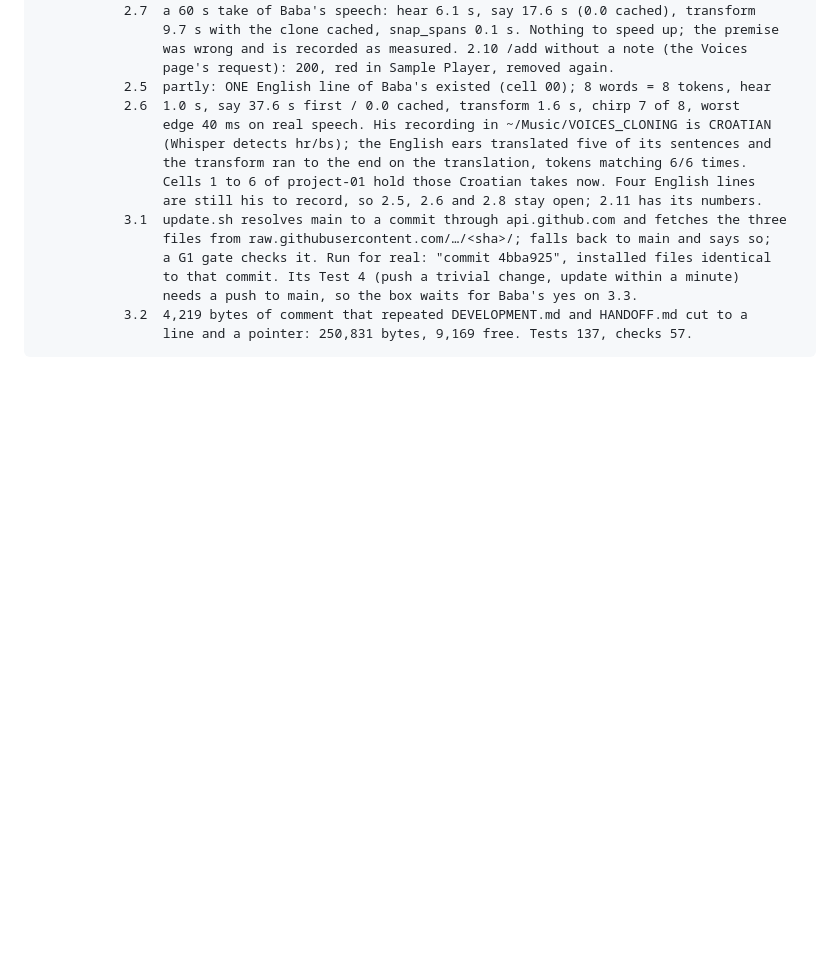
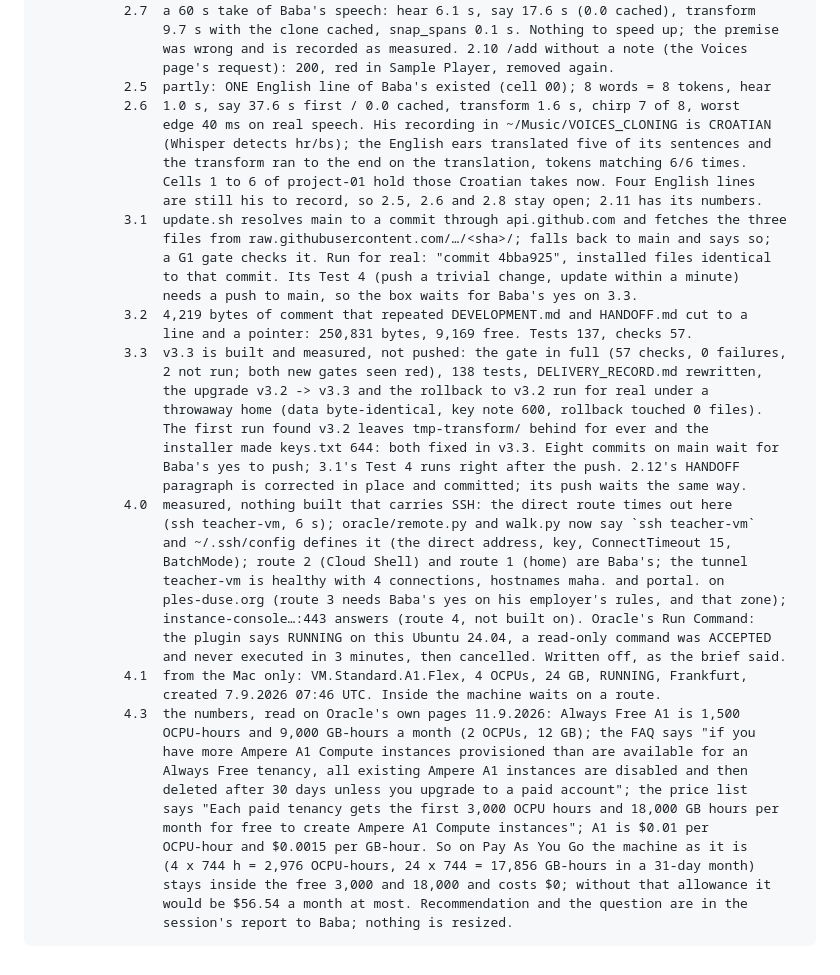
Before and after one commit to markoboskoauroville/SAMPLE_PLAYER_MACOS, a Markdown page: CLAUDE_CODE_FINISH.md, the part around the change. Drawn GitHub-style; blank space fills up the shorter version.

Commit message:
The brief's log: v3.3 built and measured (push waits on Baba), Part 4 measured from the Mac over HTTPS, the allowance and the prices read on Oracle's pages on the day
Co-Authored-By: Claude Fable 5.1 <noreply@anthropic.com>
Claude-Session: https://claude.ai/code/session_016ebRWZi3mqauopbUPnQpiA

```diff
--- a/CLAUDE_CODE_FINISH.md
+++ b/CLAUDE_CODE_FINISH.md
@@ -397,3 +397,34 @@ Each session adds a line: date, what was ticked, commits, what is blocking.
                     needs a push to main, so the box waits for Baba's yes on 3.3.
                3.2  4,219 bytes of comment that repeated DEVELOPMENT.md and HANDOFF.md cut to a
                     line and a pointer: 250,831 bytes, 9,169 free. Tests 137, checks 57.
+               3.3  v3.3 is built and measured, not pushed: the gate in full (57 checks, 0 failures,
+                    2 not run; both new gates seen red), 138 tests, DELIVERY_RECORD.md rewritten,
+                    the upgrade v3.2 -> v3.3 and the rollback to v3.2 run for real under a
+                    throwaway home (data byte-identical, key note 600, rollback touched 0 files).
+                    The first run found v3.2 leaves tmp-transform/ behind for ever and the
+                    installer made keys.txt 644: both fixed in v3.3. Eight commits on main wait for
+                    Baba's yes to push; 3.1's Test 4 runs right after the push. 2.12's HANDOFF
+                    paragraph is corrected in place and committed; its push waits the same way.
+               4.0  measured, nothing built that carries SSH: the direct route times out here
+                    (ssh teacher-vm, 6 s); oracle/remote.py and walk.py now say `ssh teacher-vm`
+                    and ~/.ssh/config defines it (the direct address, key, ConnectTimeout 15,
+                    BatchMode); route 2 (Cloud Shell) and route 1 (home) are Baba's; the tunnel
+                    teacher-vm is healthy with 4 connections, hostnames maha. and portal. on
+                    ples-duse.org (route 3 needs Baba's yes on his employer's rules, and that zone);
+                    instance-console…:443 answers (route 4, not built on). Oracle's Run Command:
+                    the plugin says RUNNING on this Ubuntu 24.04, a read-only command was ACCEPTED
+                    and never executed in 3 minutes, then cancelled. Written off, as the brief said.
+               4.1  from the Mac only: VM.Standard.A1.Flex, 4 OCPUs, 24 GB, RUNNING, Frankfurt,
+                    created 7.9.2026 07:46 UTC. Inside the machine waits on a route.
+               4.3  the numbers, read on Oracle's own pages 11.9.2026: Always Free A1 is 1,500
+                    OCPU-hours and 9,000 GB-hours a month (2 OCPUs, 12 GB); the FAQ says "if you
+                    have more Ampere A1 Compute instances provisioned than are available for an
+                    Always Free tenancy, all existing Ampere A1 instances are disabled and then
+                    deleted after 30 days unless you upgrade to a paid account"; the price list
+                    says "Each paid tenancy gets the first 3,000 OCPU hours and 18,000 GB hours per
+                    month for free to create Ampere A1 Compute instances"; A1 is $0.01 per
+                    OCPU-hour and $0.0015 per GB-hour. So on Pay As You Go the machine as it is
+                    (4 x 744 h = 2,976 OCPU-hours, 24 x 744 = 17,856 GB-hours in a 31-day month)
+                    stays inside the free 3,000 and 18,000 and costs $0; without that allowance it
+                    would be $56.54 a month at most. Recommendation and the question are in the
+                    session's report to Baba; nothing is resized.
```
